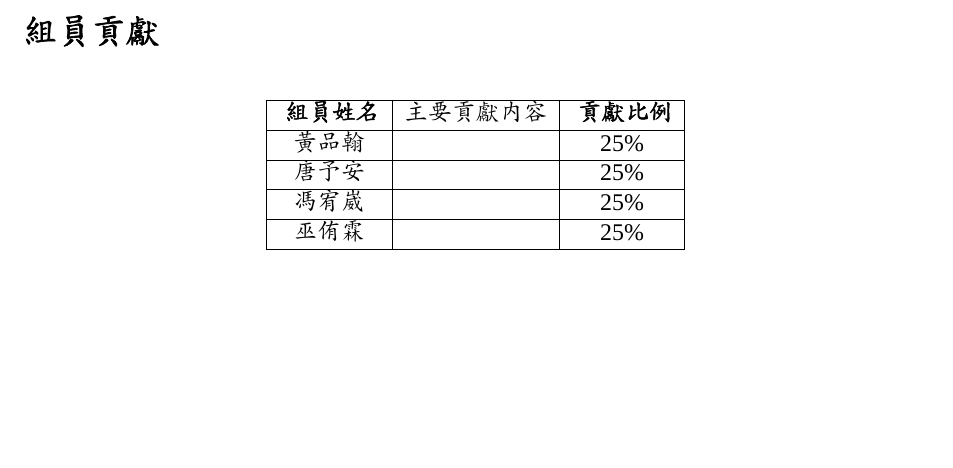
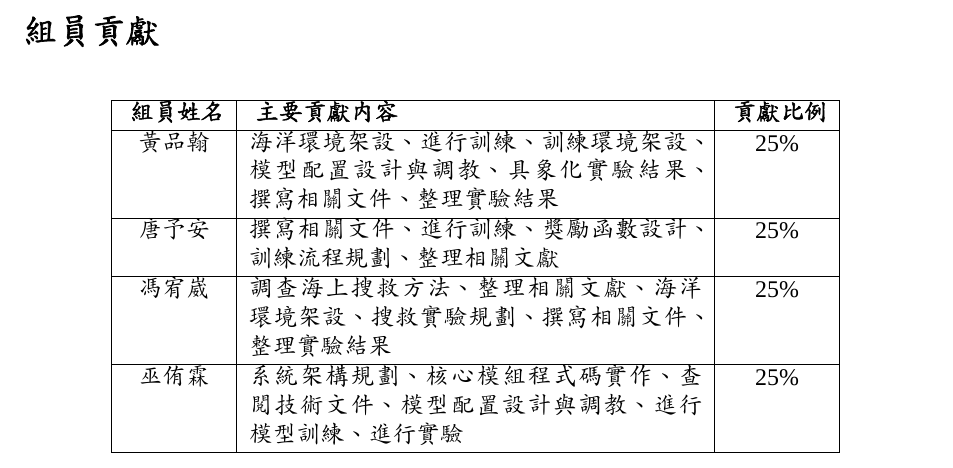
Before and after one commit to ddXwXbb/ShipCluster-SAR-Sim-Latex, a LaTeX paper (ShipCluster-SAR-Sim.tex): part of page 4 of 32, cut so that both start at the same text, the shorter picture padded with empty space. Compiled offline with XeLaTeX; a missing font is replaced by an installed copy or a similar font.

Commit message:
Division

```diff
--- a/ShipCluster-SAR-Sim.tex
+++ b/ShipCluster-SAR-Sim.tex
@@ -112,17 +112,17 @@
 
 \begin{table}[h]
 \centering
-\begin{tabular}{|c|c|c|}
+\begin{tabular}{|c|p{8cm}|c|}
 \hline
-\textbf{組員姓名} & \text{主要貢獻內容} & \textbf{貢獻比例} \\
+\textbf{組員姓名} & \textbf{主要貢獻內容} & \textbf{貢獻比例} \\
 \hline
-黃品翰 &  & 25\% \\
+黃品翰 & 海洋環境架設、進行訓練、訓練環境架設、模型配置設計與調教、具象化實驗結果、撰寫相關文件、整理實驗結果 & 25\% \\
 \hline
-唐予安&  & 25\% \\
+唐予安 & 撰寫相關文件、進行訓練、獎勵函數設計、訓練流程規劃、整理相關文獻 & 25\% \\
 \hline
-馮宥崴 &  & 25\% \\
+馮宥崴 & 調查海上搜救方法、整理相關文獻、海洋環境架設、搜救實驗規劃、撰寫相關文件、整理實驗結果 & 25\% \\
 \hline
-巫侑霖 &  & 25\% \\
+巫侑霖 & 系統架構規劃、核心模組程式碼實作、查閱技術文件、模型配置設計與調教、進行模型訓練、進行實驗& 25\% \\
 \hline
 \end{tabular}
 \end{table}
```
Also changed, not shown: 1 other file.
